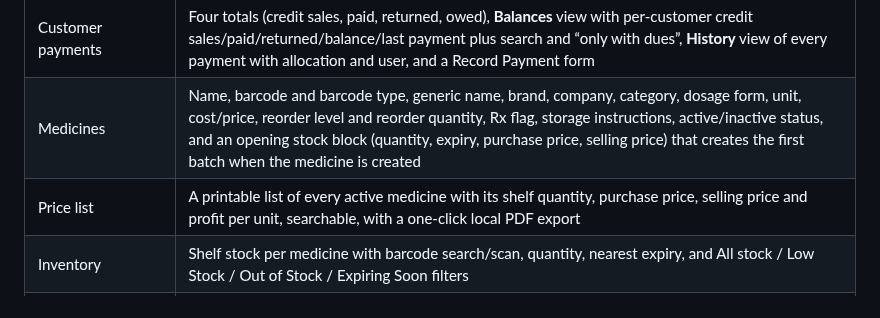
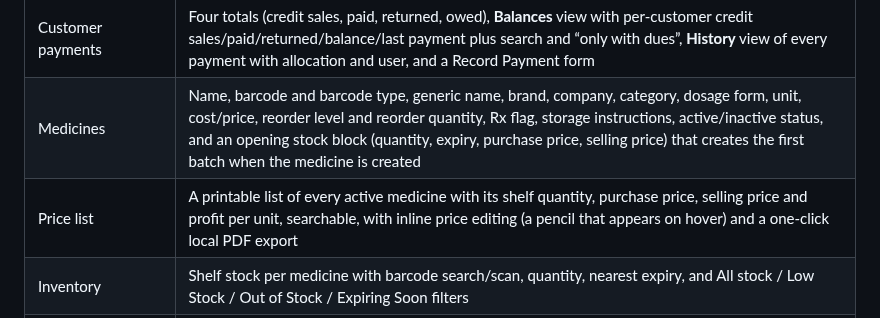
Before and after one commit to husoftdeveloper-del/Pharmacy_management-, a Markdown page: README.md, the part around the change. GitHub-like rendering.

Commit message:
Document build-40 hover price editing
Co-authored-by: arena-agent <297053741+arena-agent@users.noreply.github.com>

```diff
--- a/README.md
+++ b/README.md
@@ -85,7 +85,7 @@ The GitHub workflow `.github/workflows/windows.yml` runs the checks, database te
 | Customers | Total customers and outstanding-credit cards, full-width search (name/phone/email), table of Name, Phone, Email, Credit Balance and Status with Edit and Payment per row, New Customer form (sidebar: Overview, right below Returns) |
 | Customer payments | Four totals (credit sales, paid, returned, owed), **Balances** view with per-customer credit sales/paid/returned/balance/last payment plus search and “only with dues”, **History** view of every payment with allocation and user, and a Record Payment form |
 | Medicines | Name, barcode and barcode type, generic name, brand, company, category, dosage form, unit, cost/price, reorder level and reorder quantity, Rx flag, storage instructions, active/inactive status, and an opening stock block (quantity, expiry, purchase price, selling price) that creates the first batch when the medicine is created |
-| Price list | A printable list of every active medicine with its shelf quantity, purchase price, selling price and profit per unit, searchable, with a one-click local PDF export |
+| Price list | A printable list of every active medicine with its shelf quantity, purchase price, selling price and profit per unit, searchable, with inline price editing (a pencil that appears on hover) and a one-click local PDF export |
 | Inventory | Shelf stock per medicine with barcode search/scan, quantity, nearest expiry, and All stock / Low Stock / Out of Stock / Expiring Soon filters |
 | Barcode | One-click unique barcode generation from the icon beside the input, instant preview, unique assignment, local CODE128-B SVG with checksum, printable PDF; keyboard-wedge scanner input in POS |
 | Purchases | Supplier invoices, multi-item receiving, batch/expiry/cost/location, discounts, cash/bank/credit payment, purchase returns |
```
Also changed, not shown: DELIVERY.md (+17 -9 lines).
